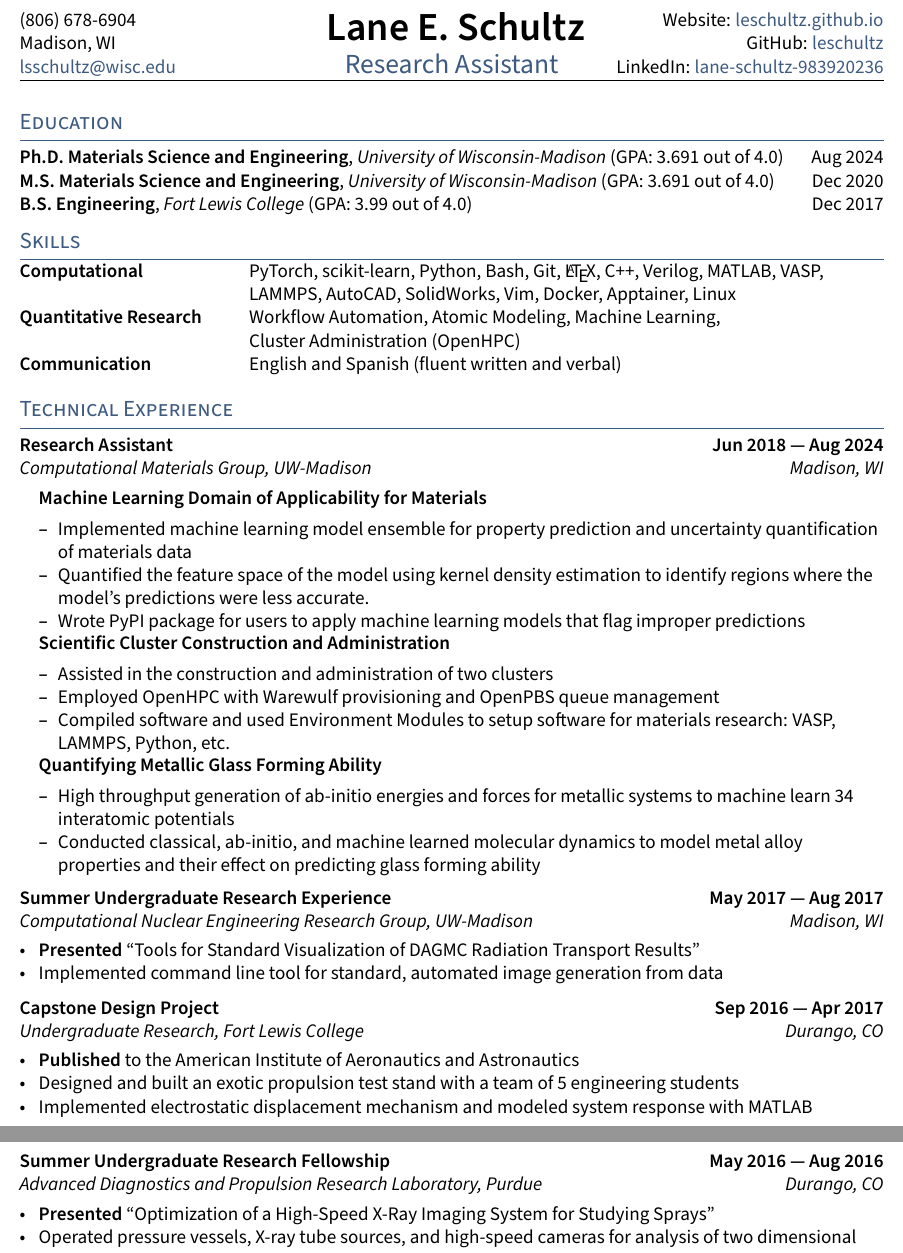
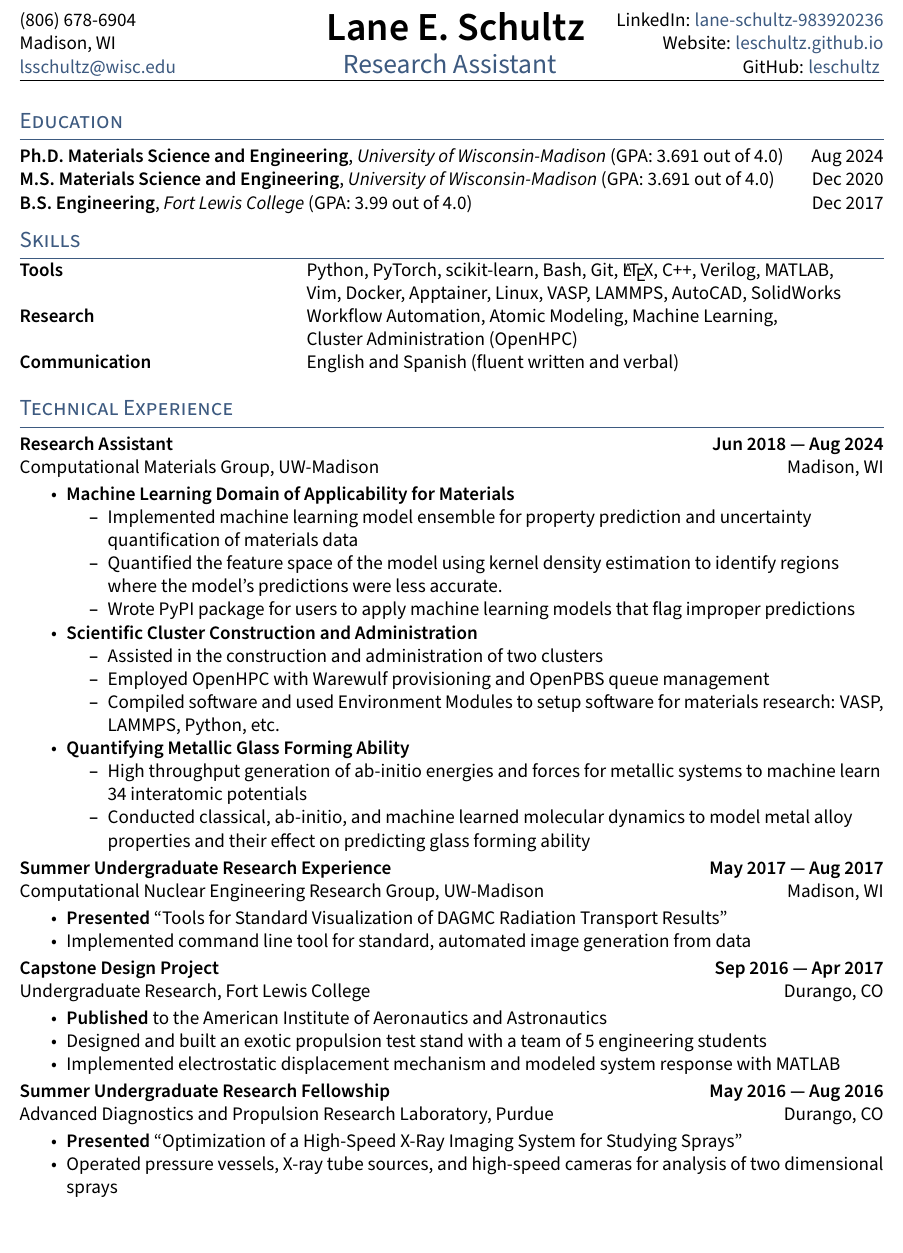
Before and after one commit to leschultz/leschultz.github.io, a LaTeX CV (files/curriculum_vitae/cv_leschultz.tex, which reads files/curriculum_vitae/sections/education.tex, files/curriculum_vitae/sections/experience.tex, files/curriculum_vitae/sections/skills.tex): two parts of pages 1 and 2 of 3 before the commit and part of page 1 of 3 after it, the two joined at a grey line, cut so that both start at the same text. Compiled offline with pdfLaTeX.

Commit message:
Major updates

```diff
--- a/files/curriculum_vitae/sections/education.tex
+++ b/files/curriculum_vitae/sections/education.tex
@@ -1,9 +1,5 @@
 \section{Education}
 
-\skills{Ph.D. Materials Science and Engineering}, \textit{University of Wisconsin-Madison} (GPA: 3.691 out of 4.0) \hfill Aug 2024
-
-\skills{M.S. Materials Science and Engineering}, \textit{University of Wisconsin-Madison} (GPA: 3.691 out of 4.0) \hfill Dec 2020
-
-\skills{B.S. Engineering}, \textit{Fort Lewis College} (GPA: 3.99 out of 4.0) \hfill	Dec 2017
-
-\skills{ }
+\textbf{Ph.D. Materials Science and Engineering}, \textit{University of Wisconsin-Madison} (GPA: 3.691 out of 4.0) \hfill Aug 2024\\
+\textbf{M.S. Materials Science and Engineering}, \textit{University of Wisconsin-Madison} (GPA: 3.691 out of 4.0)  \hfill Dec 2020\\
+\textbf{B.S. Engineering}, \textit{Fort Lewis College} (GPA: 3.99 out of 4.0)                                      \hfill Dec 2017\\
--- a/files/curriculum_vitae/sections/experience.tex
+++ b/files/curriculum_vitae/sections/experience.tex
@@ -1,50 +1,51 @@
 \section{Technical Experience}
 
-\subsection{{Research Assistant \hfill Jun 2018 --- Aug 2024}}
-\subtext{Computational Materials Group, UW-Madison \hfill Madison, WI}
-\begin{zitemize}
-\item[] \textbf{Machine Learning Domain of Applicability for Materials}
-    \begin{zitemize}
+\textbf{Research Assistant \hfill Jun 2018 --- Aug 2024}\\
+Computational Materials Group, UW-Madison \hfill Madison, WI
+
+\begin{itemize}
+\item \textbf{Machine Learning Domain of Applicability for Materials}
+    \begin{itemize}
         \item Implemented machine learning model ensemble for property prediction and uncertainty quantification of materials data
         \item Quantified the feature space of the model using kernel density estimation to identify regions where the model's predictions were less accurate.
         \item Wrote PyPI package for users to apply machine learning models that flag improper predictions
-    \end{zitemize}
-\item[] \textbf{Scientific Cluster Construction and Administration}
-    \begin{zitemize}
+    \end{itemize}
+\item \textbf{Scientific Cluster Construction and Administration}
+    \begin{itemize}
         \item Assisted in the construction and administration of two clusters
         \item Employed OpenHPC with Warewulf provisioning and OpenPBS queue management
         \item Compiled software and used Environment Modules to setup software for materials research: VASP, LAMMPS, Python, etc.
-    \end{zitemize}
-\item[] \textbf{Quantifying Metallic Glass Forming Ability}
-    \begin{zitemize}
+    \end{itemize}
+\item \textbf{Quantifying Metallic Glass Forming Ability}
+    \begin{itemize}
         \item High throughput generation of ab-initio energies and forces for metallic systems to machine learn 34 interatomic potentials
         \item Conducted classical, ab-initio, and machine learned molecular dynamics to model metal alloy properties and their effect on predicting glass forming ability
-    \end{zitemize}
-\end{zitemize}
+    \end{itemize}
+\end{itemize}
 
-\subsection{{Summer Undergraduate Research Experience \hfill May 2017 --- Aug 2017}}
-\subtext{Computational Nuclear Engineering Research Group, UW-Madison \hfill Madison, WI}
-\begin{zitemize}
+\textbf{Summer Undergraduate Research Experience \hfill May 2017 --- Aug 2017}\\
+Computational Nuclear Engineering Research Group, UW-Madison \hfill Madison, WI
+
+\begin{itemize}
     \item \textbf{Presented} ``Tools for Standard Visualization of DAGMC Radiation Transport Results''
     \item Implemented command line tool for standard, automated image generation from data
-\end{zitemize}
+\end{itemize}
 
-\subsection{{Capstone Design Project \hfill Sep 2016 --- Apr 2017}}
-\subtext{Undergraduate Research, Fort Lewis College \hfill Durango, CO}
-\begin{zitemize}
+\textbf{Capstone Design Project \hfill Sep 2016 --- Apr 2017}\\
+Undergraduate Research, Fort Lewis College \hfill Durango, CO
+
+\begin{itemize}
     \item \textbf{Published} to the American Institute of Aeronautics and Astronautics
     \item Designed and built an exotic propulsion test stand with a team of 5 engineering students
     \item Implemented electrostatic displacement mechanism and modeled system response with MATLAB
-\end{zitemize}
+\end{itemize}
 
-\subsection{{Summer Undergraduate Research Fellowship \hfill May 2016 --- Aug 2016}}
-\subtext{Advanced Diagnostics and Propulsion Research Laboratory, Purdue \hfill Durango, CO}
-\begin{zitemize}
+\textbf{Summer Undergraduate Research Fellowship \hfill May 2016 --- Aug 2016}\\
+Advanced Diagnostics and Propulsion Research Laboratory, Purdue \hfill Durango, CO
+
+\begin{itemize}
     \item \textbf{Presented} ``Optimization of a High-Speed X-Ray Imaging System for Studying Sprays''
     \item Operated pressure vessels, X-ray tube sources, and high-speed cameras for analysis of two dimensional sprays
     \item Built lead housing for X-ray tube sources
-\end{zitemize}
+\end{itemize}
 
-\subsection{{Design Project \hfill Dec 2015 --- Apr 2016}}
-\subtext{Undergraduate Research, Fort Lewis College \hfill Durango, CO}
-\begin{zitemize}
--- a/files/curriculum_vitae/sections/skills.tex
+++ b/files/curriculum_vitae/sections/skills.tex
@@ -1,9 +1,9 @@
 \section{Skills}
 
-\begin{tabular}{p{11em} p{1em} p{43em}}
-\skills{Computational} & &    PyTorch, scikit-learn, Python, Bash, Git, \LaTeX, C++, Verilog, MATLAB, VASP, \\
-                       & &    LAMMPS, AutoCAD, SolidWorks, Vim, Docker, Apptainer, Linux \\
-\skills{Quantitative Research} & &  Workflow Automation, Atomic Modeling, Machine Learning, \\
-& & Cluster Administration (OpenHPC) \\
-\skills{Communication} & &          English and Spanish (fluent written and verbal)
+\begin{tabular}{p{15em} p{40em}}
+\textbf{Tools}         & Python, PyTorch, scikit-learn, Bash, Git, \LaTeX, C++, Verilog, MATLAB, \\
+                       & Vim, Docker, Apptainer, Linux, VASP, LAMMPS, AutoCAD, SolidWorks \\
+\textbf{Research}      & Workflow Automation, Atomic Modeling, Machine Learning, \\
+                       & Cluster Administration (OpenHPC) \\
+\textbf{Communication} & English and Spanish (fluent written and verbal)
 \end{tabular}
```
Also changed, not shown: files/curriculum_vitae/cv_leschultz.tex (+36 -10 lines), files/curriculum_vitae/header_footer.tex (deleted, +0 -24 lines), files/curriculum_vitae/sections/awards.tex (+1 -1 lines), files/curriculum_vitae/sections/presentations.tex (+1 -1 lines), files/curriculum_vitae/sections/publications.tex (+2 -2 lines), files/curriculum_vitae/sections/teaching.tex (+1 -1 lines), files/curriculum_vitae/output/cv_leschultz.pdf, files/curriculum_vitae/sections/experience.tex (6 more changed lines), 9 other files. Lines whose indentation alone changed are shown as unchanged.
